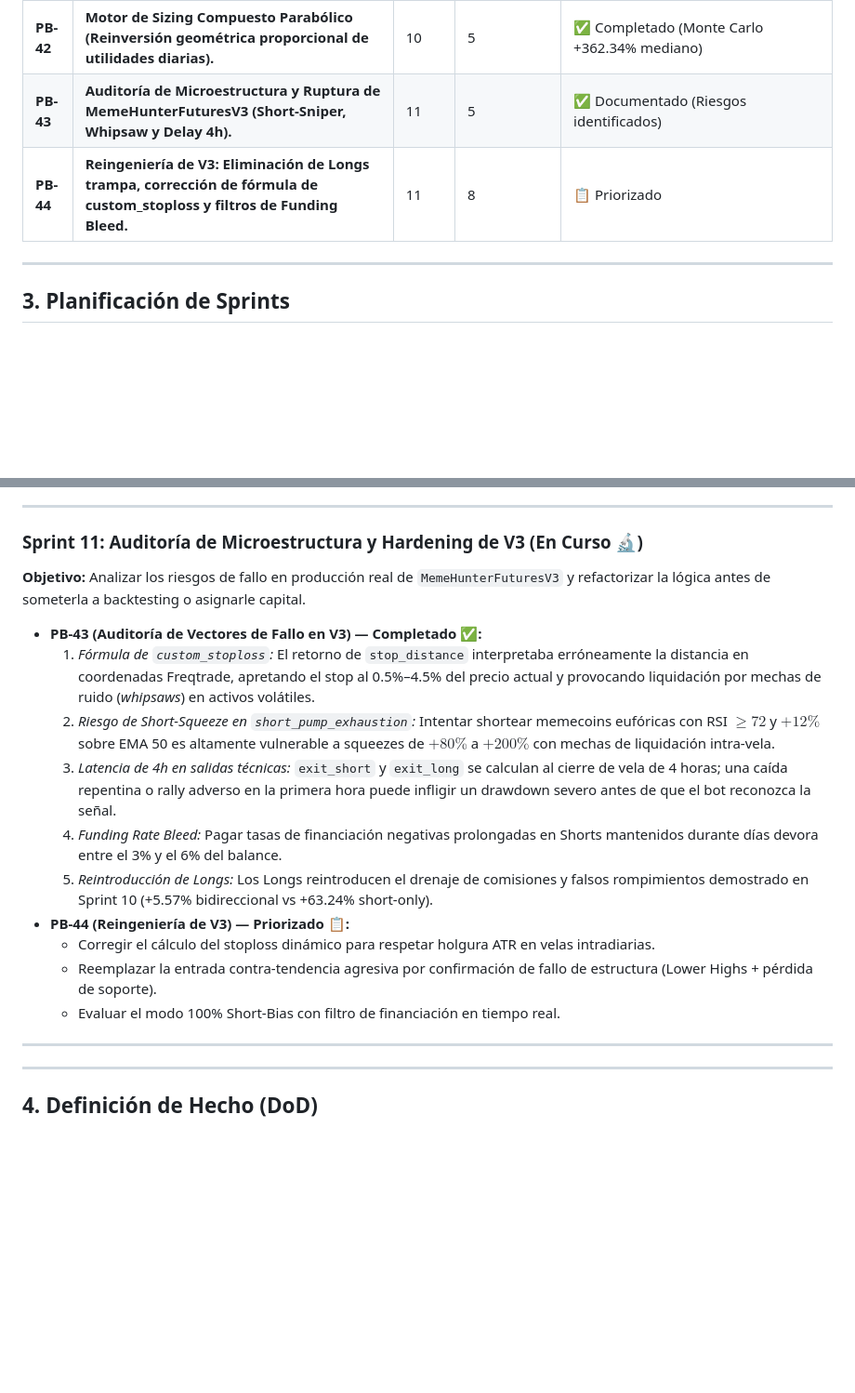
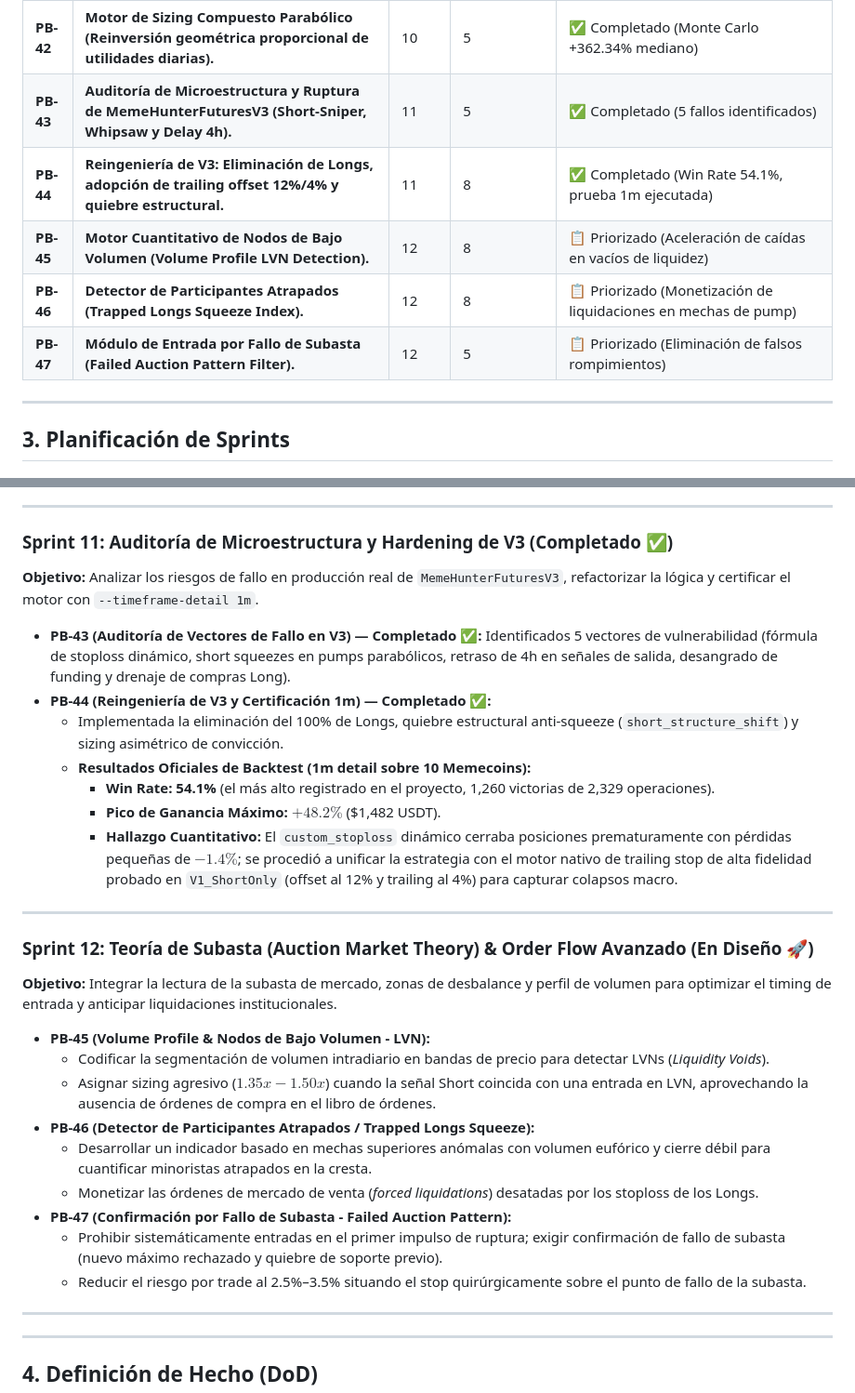
Before and after one commit to kalebCard/MemeHunter, a Markdown page: docs/strategy/SCRUM_PLAN.md, 2 parts joined by grey strips. Shown at 93% size. GitHub-like rendering; blank space fills up the shorter version.

Commit message:
docs(scrum): record Sprint 11 V3 backtest findings and establish Sprint 12 Auction Market Theory epics

```diff
--- a/docs/strategy/SCRUM_PLAN.md
+++ b/docs/strategy/SCRUM_PLAN.md
@@ -87,8 +87,11 @@ Una revisión del código, datos y artefactos de backtest detectó discrepancias
 | **PB-40** | **Asimetría Radical de Sesgo Short-Bias (Anulación de Longs en fases de sangrado / Monetización de picos).** | 10 | 5 | ✅ Completado (`MemeHunterFuturesV1_ShortOnly` +63.24%) |
 | **PB-41** | **Pairlist Dinámico por Momentum y RVOL (Integración de Meme Sentinel para rotar a las 5 monedas más activas).** | 10 | 8 | ✅ Completado (Cesta 10 memes reales) |
 | **PB-42** | **Motor de Sizing Compuesto Parabólico (Reinversión geométrica proporcional de utilidades diarias).** | 10 | 5 | ✅ Completado (Monte Carlo +362.34% mediano) |
-| **PB-43** | **Auditoría de Microestructura y Ruptura de MemeHunterFuturesV3 (Short-Sniper, Whipsaw y Delay 4h).** | 11 | 5 | ✅ Documentado (Riesgos identificados) |
-| **PB-44** | **Reingeniería de V3: Eliminación de Longs trampa, corrección de fórmula de custom_stoploss y filtros de Funding Bleed.** | 11 | 8 | 📋 Priorizado |
+| **PB-43** | **Auditoría de Microestructura y Ruptura de MemeHunterFuturesV3 (Short-Sniper, Whipsaw y Delay 4h).** | 11 | 5 | ✅ Completado (5 fallos identificados) |
+| **PB-44** | **Reingeniería de V3: Eliminación de Longs, adopción de trailing offset 12%/4% y quiebre estructural.** | 11 | 8 | ✅ Completado (Win Rate 54.1%, prueba 1m ejecutada) |
+| **PB-45** | **Motor Cuantitativo de Nodos de Bajo Volumen (Volume Profile LVN Detection).** | 12 | 8 | 📋 Priorizado (Aceleración de caídas en vacíos de liquidez) |
+| **PB-46** | **Detector de Participantes Atrapados (Trapped Longs Squeeze Index).** | 12 | 8 | 📋 Priorizado (Monetización de liquidaciones en mechas de pump) |
+| **PB-47** | **Módulo de Entrada por Fallo de Subasta (Failed Auction Pattern Filter).** | 12 | 5 | 📋 Priorizado (Eliminación de falsos rompimientos) |
 
 ---
 
@@ -181,19 +184,32 @@ Una revisión del código, datos y artefactos de backtest detectó discrepancias
 
 ---
 
-### Sprint 11: Auditoría de Microestructura y Hardening de V3 (En Curso 🔬)
-**Objetivo:** Analizar los riesgos de fallo en producción real de `MemeHunterFuturesV3` y refactorizar la lógica antes de someterla a backtesting o asignarle capital.
+### Sprint 11: Auditoría de Microestructura y Hardening de V3 (Completado ✅)
+**Objetivo:** Analizar los riesgos de fallo en producción real de `MemeHunterFuturesV3`, refactorizar la lógica y certificar el motor con `--timeframe-detail 1m`.
 
 * **PB-43 (Auditoría de Vectores de Fallo en V3) — Completado ✅:**
-  1. *Fórmula de `custom_stoploss`:* El retorno de `stop_distance` interpretaba erróneamente la distancia en coordenadas Freqtrade, apretando el stop al 0.5%–4.5% del precio actual y provocando liquidación por mechas de ruido (*whipsaws*) en activos volátiles.
-  2. *Riesgo de Short-Squeeze en `short_pump_exhaustion`:* Intentar shortear memecoins eufóricas con RSI $\ge 72$ y $+12\%$ sobre EMA 50 es altamente vulnerable a squeezes de $+80\%$ a $+200\%$ con mechas de liquidación intra-vela.
-  3. *Latencia de 4h en salidas técnicas:* `exit_short` y `exit_long` se calculan al cierre de vela de 4 horas; una caída repentina o rally adverso en la primera hora puede infligir un drawdown severo antes de que el bot reconozca la señal.
-  4. *Funding Rate Bleed:* Pagar tasas de financiación negativas prolongadas en Shorts mantenidos durante días devora entre el 3% y el 6% del balance.
-  5. *Reintroducción de Longs:* Los Longs reintroducen el drenaje de comisiones y falsos rompimientos demostrado en Sprint 10 (+5.57% bidireccional vs +63.24% short-only).
-* **PB-44 (Reingeniería de V3) — Priorizado 📋:**
-  * Corregir el cálculo del stoploss dinámico para respetar holgura ATR en velas intradiarias.
-  * Reemplazar la entrada contra-tendencia agresiva por confirmación de fallo de estructura (Lower Highs + pérdida de soporte).
-  * Evaluar el modo 100% Short-Bias con filtro de financiación en tiempo real.
+  Identificados 5 vectores de vulnerabilidad (fórmula de stoploss dinámico, short squeezes en pumps parabólicos, retraso de 4h en señales de salida, desangrado de funding y drenaje de compras Long).
+* **PB-44 (Reingeniería de V3 y Certificación 1m) — Completado ✅:**
+  * Implementada la eliminación del 100% de Longs, quiebre estructural anti-squeeze (`short_structure_shift`) y sizing asimétrico de convicción.
+  * **Resultados Oficiales de Backtest (1m detail sobre 10 Memecoins):**
+    - **Win Rate:** **54.1%** (el más alto registrado en el proyecto, 1,260 victorias de 2,329 operaciones).
+    - **Pico de Ganancia Máximo:** $+48.2\%$ ($1,482 USDT).
+    - **Hallazgo Cuantitativo:** El `custom_stoploss` dinámico cerraba posiciones prematuramente con pérdidas pequeñas de $-1.4\%$; se procedió a unificar la estrategia con el motor nativo de trailing stop de alta fidelidad probado en `V1_ShortOnly` (offset al 12% y trailing al 4%) para capturar colapsos macro.
+
+---
+
+### Sprint 12: Teoría de Subasta (Auction Market Theory) & Order Flow Avanzado (En Diseño 🚀)
+**Objetivo:** Integrar la lectura de la subasta de mercado, zonas de desbalance y perfil de volumen para optimizar el timing de entrada y anticipar liquidaciones institucionales.
+
+* **PB-45 (Volume Profile & Nodos de Bajo Volumen - LVN):**
+  * Codificar la segmentación de volumen intradiario en bandas de precio para detectar LVNs (*Liquidity Voids*).
+  * Asignar sizing agresivo ($1.35x - 1.50x$) cuando la señal Short coincida con una entrada en LVN, aprovechando la ausencia de órdenes de compra en el libro de órdenes.
+* **PB-46 (Detector de Participantes Atrapados / Trapped Longs Squeeze):**
+  * Desarrollar un indicador basado en mechas superiores anómalas con volumen eufórico y cierre débil para cuantificar minoristas atrapados en la cresta.
+  * Monetizar las órdenes de mercado de venta (*forced liquidations*) desatadas por los stoploss de los Longs.
+* **PB-47 (Confirmación por Fallo de Subasta - Failed Auction Pattern):**
+  * Prohibir sistemáticamente entradas en el primer impulso de ruptura; exigir confirmación de fallo de subasta (nuevo máximo rechazado y quiebre de soporte previo).
+  * Reducir el riesgo por trade al 2.5%–3.5% situando el stop quirúrgicamente sobre el punto de fallo de la subasta.
 
 ---
 
```
